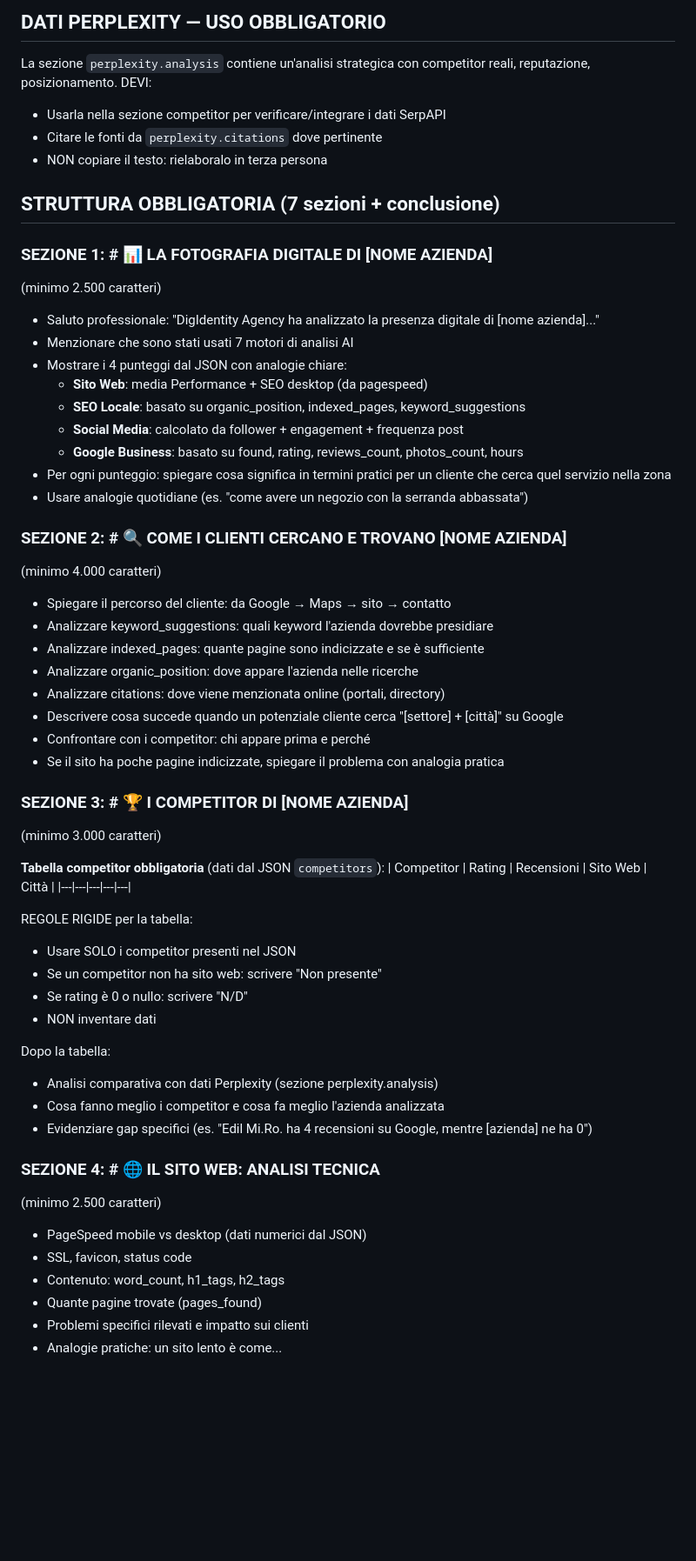
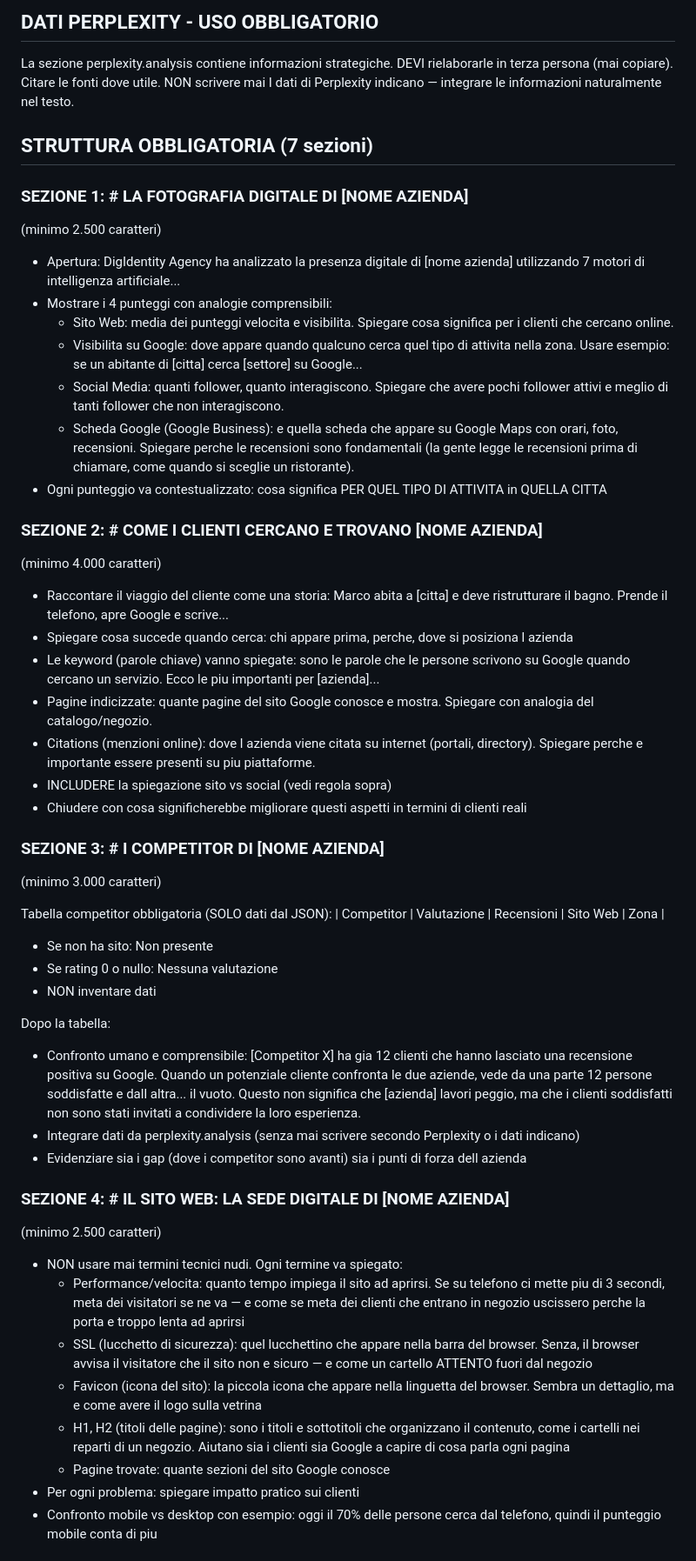
Before and after one commit to Bleiz82/digidentity-engine, a Markdown page: directives/prompts/free_report_user.md, the part around one of its changes. Shown at 87% size. Drawn GitHub-style; blank space fills up the shorter version.

Commit message:
fix: prompt free riscritto - linguaggio semplice, zero tecnicismi, esempi concreti, educativo

```diff
--- a/directives/prompts/free_report_user.md
+++ b/directives/prompts/free_report_user.md
@@ -30,59 +53,51 @@ Se un dato è nullo, vuoto o 0, dichiararlo onestamente ("Nessuna recensione tro
 
-## DATI PERPLEXITY — USO OBBLIGATORIO
-La sezione `perplexity.analysis` contiene un'analisi strategica con competitor reali, reputazione, posizionamento. DEVI:
-- Usarla nella sezione competitor per verificare/integrare i dati SerpAPI
-- Citare le fonti da `perplexity.citations` dove pertinente
-- NON copiare il testo: rielaboralo in terza persona
+## DATI PERPLEXITY - USO OBBLIGATORIO
+La sezione perplexity.analysis contiene informazioni strategiche. DEVI rielaborarle in terza persona (mai copiare). Citare le fonti dove utile. NON scrivere mai I dati di Perplexity indicano — integrare le informazioni naturalmente nel testo.
 
-## STRUTTURA OBBLIGATORIA (7 sezioni + conclusione)
+## STRUTTURA OBBLIGATORIA (7 sezioni)
 
-### SEZIONE 1: # 📊 LA FOTOGRAFIA DIGITALE DI [NOME AZIENDA]
+### SEZIONE 1: # LA FOTOGRAFIA DIGITALE DI [NOME AZIENDA]
 (minimo 2.500 caratteri)
-- Saluto professionale: "DigIdentity Agency ha analizzato la presenza digitale di [nome azienda]..."
-- Menzionare che sono stati usati 7 motori di analisi AI
-- Mostrare i 4 punteggi dal JSON con analogie chiare:
-  - **Sito Web**: media Performance + SEO desktop (da pagespeed)
-  - **SEO Locale**: basato su organic_position, indexed_pages, keyword_suggestions
-  - **Social Media**: calcolato da follower + engagement + frequenza post
-  - **Google Business**: basato su found, rating, reviews_count, photos_count, hours
-- Per ogni punteggio: spiegare cosa significa in termini pratici per un cliente che cerca quel servizio nella zona
-- Usare analogie quotidiane (es. "come avere un negozio con la serranda abbassata")
+- Apertura: DigIdentity Agency ha analizzato la presenza digitale di [nome azienda] utilizzando 7 motori di intelligenza artificiale...
+- Mostrare i 4 punteggi con analogie comprensibili:
+  - Sito Web: media dei punteggi velocita e visibilita. Spiegare cosa significa per i clienti che cercano online.
+  - Visibilita su Google: dove appare quando qualcuno cerca quel tipo di attivita nella zona. Usare esempio: se un abitante di [citta] cerca [settore] su Google...
+  - Social Media: quanti follower, quanto interagiscono. Spiegare che avere pochi follower attivi e meglio di tanti follower che non interagiscono.
+  - Scheda Google (Google Business): e quella scheda che appare su Google Maps con orari, foto, recensioni. Spiegare perche le recensioni sono fondamentali (la gente legge le recensioni prima di chiamare, come quando si sceglie un ristorante).
+- Ogni punteggio va contestualizzato: cosa significa PER QUEL TIPO DI ATTIVITA in QUELLA CITTA
 
-### SEZIONE 2: # 🔍 COME I CLIENTI CERCANO E TROVANO [NOME AZIENDA]
+### SEZIONE 2: # COME I CLIENTI CERCANO E TROVANO [NOME AZIENDA]
 (minimo 4.000 caratteri)
-- Spiegare il percorso del cliente: da Google → Maps → sito → contatto
-- Analizzare keyword_suggestions: quali keyword l'azienda dovrebbe presidiare
-- Analizzare indexed_pages: quante pagine sono indicizzate e se è sufficiente
-- Analizzare organic_position: dove appare l'azienda nelle ricerche
-- Analizzare citations: dove viene menzionata online (portali, directory)
-- Descrivere cosa succede quando un potenziale cliente cerca "[settore] + [città]" su Google
-- Confrontare con i competitor: chi appare prima e perché
-- Se il sito ha poche pagine indicizzate, spiegare il problema con analogia pratica
+- Raccontare il viaggio del cliente come una storia: Marco abita a [citta] e deve ristrutturare il bagno. Prende il telefono, apre Google e scrive...
+- Spiegare cosa succede quando cerca: chi appare prima, perche, dove si posiziona l azienda
+- Le keyword (parole chiave) vanno spiegate: sono le parole che le persone scrivono su Google quando cercano un servizio. Ecco le piu importanti per [azienda]...
+- Pagine indicizzate: quante pagine del sito Google conosce e mostra. Spiegare con analogia del catalogo/negozio.
+- Citations (menzioni online): dove l azienda viene citata su internet (portali, directory). Spiegare perche e importante essere presenti su piu piattaforme.
+- INCLUDERE la spiegazione sito vs social (vedi regola sopra)
+- Chiudere con cosa significherebbe migliorare questi aspetti in termini di clienti reali
 
-### SEZIONE 3: # 🏆 I COMPETITOR DI [NOME AZIENDA]
+### SEZIONE 3: # I COMPETITOR DI [NOME AZIENDA]
 (minimo 3.000 caratteri)
 
-**Tabella competitor obbligatoria** (dati dal JSON `competitors`):
-| Competitor | Rating | Recensioni | Sito Web | Città |
-|---|---|---|---|---|
-
-REGOLE RIGIDE per la tabella:
-- Usare SOLO i competitor presenti nel JSON
-- Se un competitor non ha sito web: scrivere "Non presente"
-- Se rating è 0 o nullo: scrivere "N/D"
+Tabella competitor obbligatoria (SOLO dati dal JSON):
+| Competitor | Valutazione | Recensioni | Sito Web | Zona |
+- Se non ha sito: Non presente
+- Se rating 0 o nullo: Nessuna valutazione
 - NON inventare dati
 
 Dopo la tabella:
-- Analisi comparativa con dati Perplexity (sezione perplexity.analysis)
-- Cosa fanno meglio i competitor e cosa fa meglio l'azienda analizzata
-- Evidenziare gap specifici (es. "Edil Mi.Ro. ha 4 recensioni su Google, mentre [azienda] ne ha 0")
+- Confronto umano e comprensibile: [Competitor X] ha gia 12 clienti che hanno lasciato una recensione positiva su Google. Quando un potenziale cliente confronta le due aziende, vede da una parte 12 persone soddisfatte e dall altra... il vuoto. Questo non significa che [azienda] lavori peggio, ma che i clienti soddisfatti non sono stati invitati a condividere la loro esperienza.
+- Integrare dati da perplexity.analysis (senza mai scrivere secondo Perplexity o i dati indicano)
+- Evidenziare sia i gap (dove i competitor sono avanti) sia i punti di forza dell azienda
 
-### SEZIONE 4: # 🌐 IL SITO WEB: ANALISI TECNICA
+### SEZIONE 4: # IL SITO WEB: LA SEDE DIGITALE DI [NOME AZIENDA]
 (minimo 2.500 caratteri)
-- PageSpeed mobile vs desktop (dati numerici dal JSON)
-- SSL, favicon, status code
-- Contenuto: word_count, h1_tags, h2_tags
-- Quante pagine trovate (pages_found)
-- Problemi specifici rilevati e impatto sui clienti
-- Analogie pratiche: un sito lento è come...
+- NON usare mai termini tecnici nudi. Ogni termine va spiegato:
+  - Performance/velocita: quanto tempo impiega il sito ad aprirsi. Se su telefono ci mette piu di 3 secondi, meta dei visitatori se ne va — e come se meta dei clienti che entrano in negozio uscissero perche la porta e troppo lenta ad aprirsi
+  - SSL (lucchetto di sicurezza): quel lucchettino che appare nella barra del browser. Senza, il browser avvisa il visitatore che il sito non e sicuro — e come un cartello ATTENTO fuori dal negozio
+  - Favicon (icona del sito): la piccola icona che appare nella linguetta del browser. Sembra un dettaglio, ma e come avere il logo sulla vetrina
+  - H1, H2 (titoli delle pagine): sono i titoli e sottotitoli che organizzano il contenuto, come i cartelli nei reparti di un negozio. Aiutano sia i clienti sia Google a capire di cosa parla ogni pagina
+  - Pagine trovate: quante sezioni del sito Google conosce
+- Per ogni problema: spiegare impatto pratico sui clienti
+- Confronto mobile vs desktop con esempio: oggi il 70% delle persone cerca dal telefono, quindi il punteggio mobile conta di piu
 
```
Also changed, not shown: other parts of directives/prompts/free_report_user.md (+71 -46 lines).
